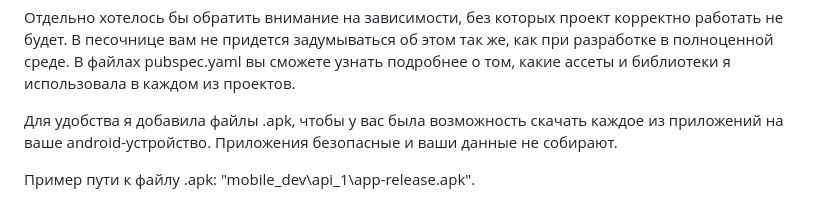
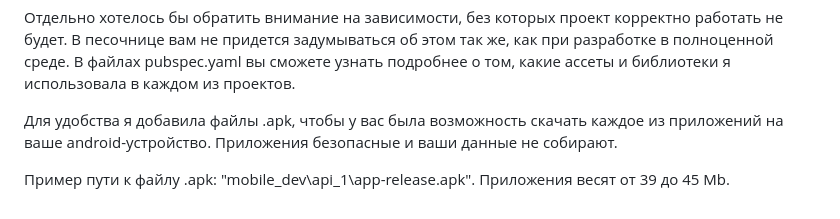
Before and after one commit to Amaliyaaaa/mobile_dev, a Markdown page: README.md, the part around the change. GitHub-like rendering.

Commit message:
Update README.md on apk

```diff
--- a/README.md
+++ b/README.md
@@ -16,4 +16,4 @@
 
 Для удобства я добавила файлы .apk, чтобы у вас была возможность скачать каждое из приложений на ваше android-устройство. Приложения безопасные и ваши данные не собирают.
 
-Пример пути к файлу .apk: "mobile_dev\api_1\app-release.apk".
+Пример пути к файлу .apk: "mobile_dev\api_1\app-release.apk". Приложения весят от 39 до 45 Mb.
```
